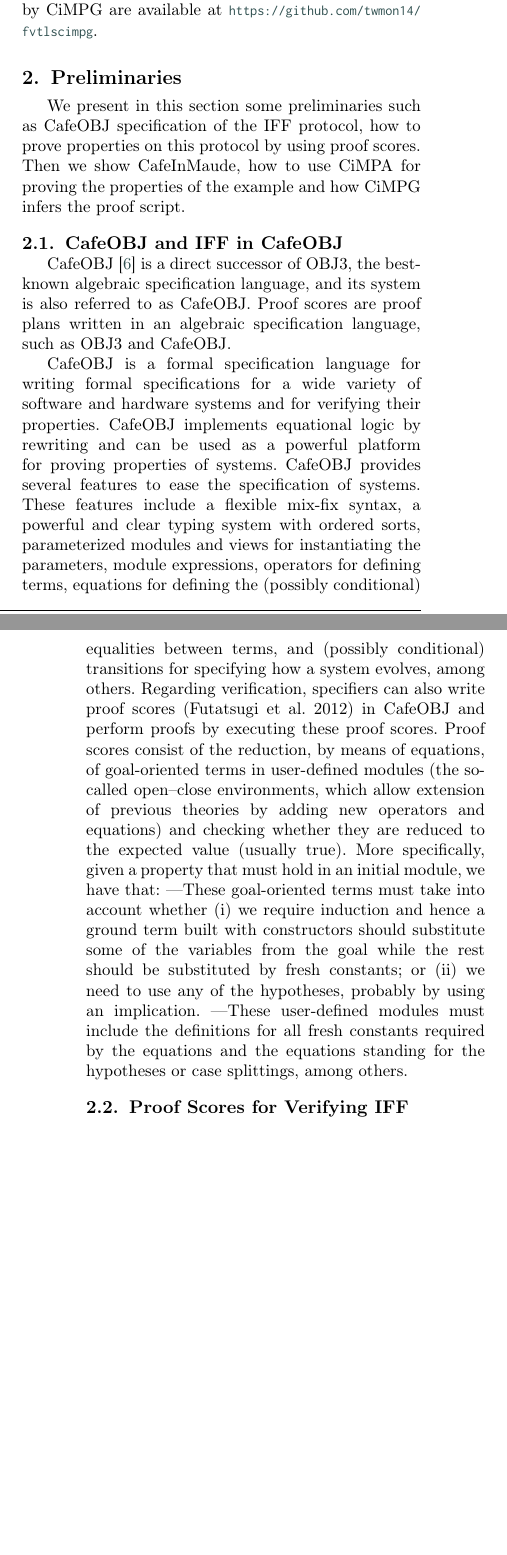
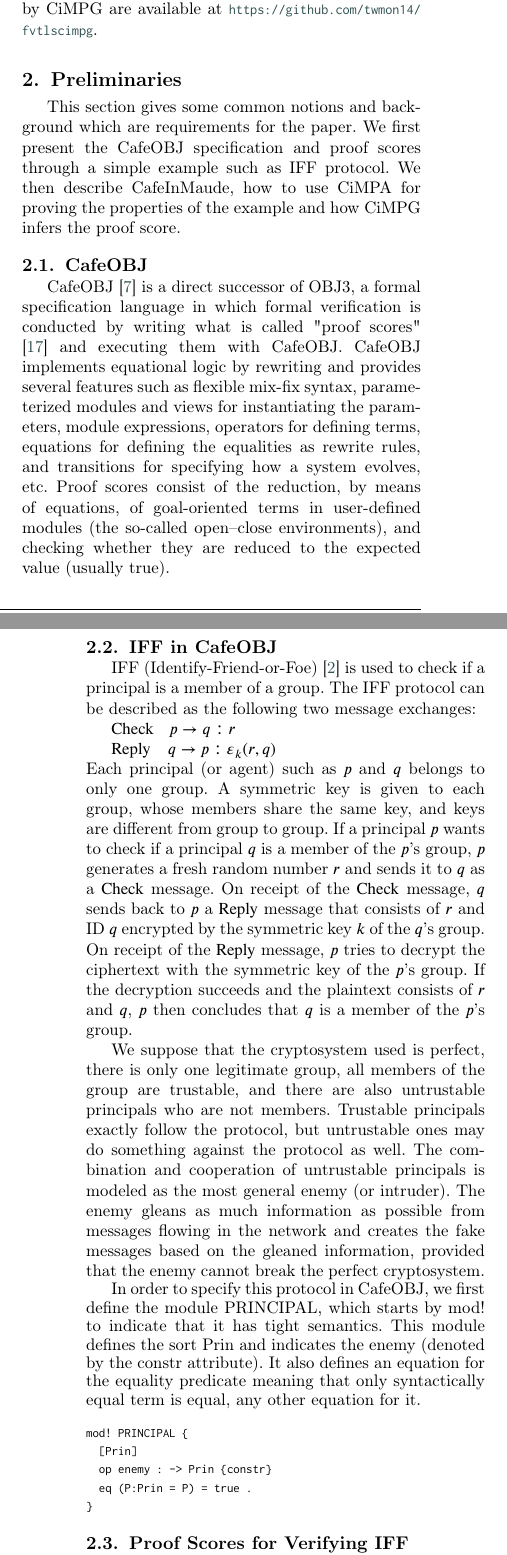
Before and after one commit to twmon14/fvtls, a LaTeX paper (cas-dc-template.tex): two parts of the columns of pages 2 and 3 of 12, joined at a grey line, cut so that both start at the same text, the shorter picture padded with empty space. Compiled offline with pdfLaTeX; a LaTeX package or settings file that is missing is left out.

Commit message:
Updates from Overleaf

```diff
--- a/cas-dc-template.tex
+++ b/cas-dc-template.tex
@@ -203,22 +203,45 @@ conclusions and outlines some lines of future work. The formal specification of
 
 \section{Preliminaries}\label{pre}
 % Please make one section that is dedicated to Preliminaries where you are supposed to describe CafeOBJ (or CafeInMaude), proof socres, CiMPG, proof script and CiMPA by using a small example, such as IFF.
-We present in this section some preliminaries such as
-CafeOBJ specification of the IFF protocol, how to prove properties on this protocol by using proof scores. Then we show CafeInMaude, how to use CiMPA for proving the properties of the example and how CiMPG infers the proof script.
+This section gives some common notions and background which are requirements for the paper. We first present the CafeOBJ specification and proof scores through a simple example such as IFF protocol. We then describe CafeInMaude, how to use CiMPA for proving the properties of the example and how CiMPG infers the proof score.
+% We present in this section some preliminaries such as
+% CafeOBJ specification of the IFF protocol, how to prove properties on this protocol by using proof scores. Then we show CafeInMaude, how to use CiMPA for proving the properties of the example and how CiMPG infers the proof script.
 
-\subsection{CafeOBJ and IFF in CafeOBJ} \label{cafeobj}
-CafeOBJ \cite{DiaconescuF98amast} is a direct successor of OBJ3, the best-known algebraic specification language, and its system is also referred to as CafeOBJ. Proof scores are proof plans written in an algebraic specification language, such as OBJ3 and CafeOBJ.
+\subsection{CafeOBJ} \label{cafeobj}
+CafeOBJ \cite{DiaconescuF98amast} is a direct successor of OBJ3, a formal specification language in which formal verification is conducted by writing what is called "proof scores" \cite{OgataF03fmoods} and executing them with CafeOBJ. CafeOBJ implements equational logic by rewriting and provides several features such as flexible mix-fix syntax, parameterized modules and views for instantiating the parameters, module expressions, operators for defining terms, equations for defining the equalities as rewrite rules, and transitions for specifying how a system evolves, etc. Proof scores consist of the reduction, by means of equations, of goal-oriented terms in user-defined modules (the so-called open–close environments), and checking whether they are reduced to the expected value (usually true).
+% More specifically, given a property that must hold in an initial module, we have that:
+% —These goal-oriented terms must take into account whether (i) we require induction and
+% hence a ground term built with constructors should substitute some of the variables from
+% the goal while the rest should be substituted by fresh constants; or (ii) we need to use any
+% of the hypotheses, probably by using an implication.
+% —These user-defined modules must include the definitions for all fresh constants required
+% by the equations and the equations standing for the hypotheses or case splittings, among
+% others.
 
-CafeOBJ is a formal specification language for writing formal specifications for a wide variety of software and hardware systems and for verifying their properties. CafeOBJ implements equational logic by rewriting and can be used as a powerful platform for proving properties of systems. CafeOBJ provides several features to ease the specification of systems. These features include a flexible mix-fix syntax, a powerful and clear typing system with ordered sorts, parameterized modules and views for instantiating the parameters, module expressions, operators for defining terms, equations for defining the (possibly conditional) equalities
-between terms, and (possibly conditional) transitions for specifying how a system evolves, among others. Regarding verification, specifiers can also write proof scores (Futatsugi et al. 2012) in CafeOBJ and perform proofs by executing these proof scores. Proof scores consist of the reduction, by
-means of equations, of goal-oriented terms in user-defined modules (the so-called open–close environments, which allow extension of previous theories by adding new operators and equations) and checking whether they are reduced to the expected value (usually true). More specifically, given a property that must hold in an initial module, we have that:
-—These goal-oriented terms must take into account whether (i) we require induction and
-hence a ground term built with constructors should substitute some of the variables from
-the goal while the rest should be substituted by fresh constants; or (ii) we need to use any
-of the hypotheses, probably by using an implication.
-—These user-defined modules must include the definitions for all fresh constants required
-by the equations and the equations standing for the hypotheses or case splittings, among
-others.
+\subsection{IFF in CafeOBJ}
+IFF (Identify-Friend-or-Foe) \cite{iff2001} is used to check if a principal is a member of a group. The IFF protocol can be described as the following two message exchanges:
+
+	${\rm Check} \ \ \: p \rightarrow q : r$
+
+	${\rm Reply}  \ \ \ q \rightarrow p : \varepsilon_k(r,q)$
+
+	\noindent
+Each principal (or agent) such as $p$ and $q$ belongs to only one group. A symmetric key is given to each group, whose members share the same key, and keys are different from group to group. If a principal $p$ wants to check if a principal $q$ is a member of the $p$'s group, $p$ generates a fresh random number $r$ and sends it to $q$ as a $\rm Check$ message.
+On receipt of the $\rm Check$ message, $q$ sends back to $p$ a $\rm Reply$ message that consists of $r$ and ID $q$ encrypted by the symmetric key $k$ of the $q$'s group. On receipt of the $\rm Reply$ message, $p$ tries to decrypt the ciphertext with the symmetric key of the $p$'s group. If the decryption succeeds and the plaintext consists of $r$ and $q$, $p$ then concludes that $q$ is a member of the $p$'s group.
+	%The protocol is supposed to have the property that if $p$ receives a valid $\rm Reply$ message from $q$, $q$ is always a member of the $p$'s group. The property is called the IFF property in this paper.
+
+We suppose that the cryptosystem used is perfect, there is only one legitimate group, all members of the group are trustable, and there are also untrustable principals who are not members. Trustable principals exactly follow the protocol, but untrustable ones may do something against the protocol as well. The combination and cooperation of untrustable principals is modeled as the most general enemy (or intruder). The enemy gleans as much information as possible from messages flowing in the network and creates the fake messages based on the gleaned information, provided that the enemy cannot break the perfect cryptosystem.
+
+In order to specify this protocol in CafeOBJ, we first define the module PRINCIPAL, which starts by mod! to indicate that it has tight semantics. This module defines the sort Prin and indicates the enemy (denoted by the constr attribute). It also defines an equation for the equality predicate meaning that only syntactically equal term is equal, any other equation for it.
+\begin{small}
+\begin{verbatim}
+mod! PRINCIPAL {
+  [Prin]
+  op enemy : -> Prin {constr}
+  eq (P:Prin = P) = true .
+}
+\end{verbatim}
+\end{small}
 
 \subsection{Proof Scores for Verifying IFF} \label{pscores}
 
```
Also changed, not shown: cas-refs.bib (+12 -0 lines), cas-dc-template.tex (9 more changed lines).
